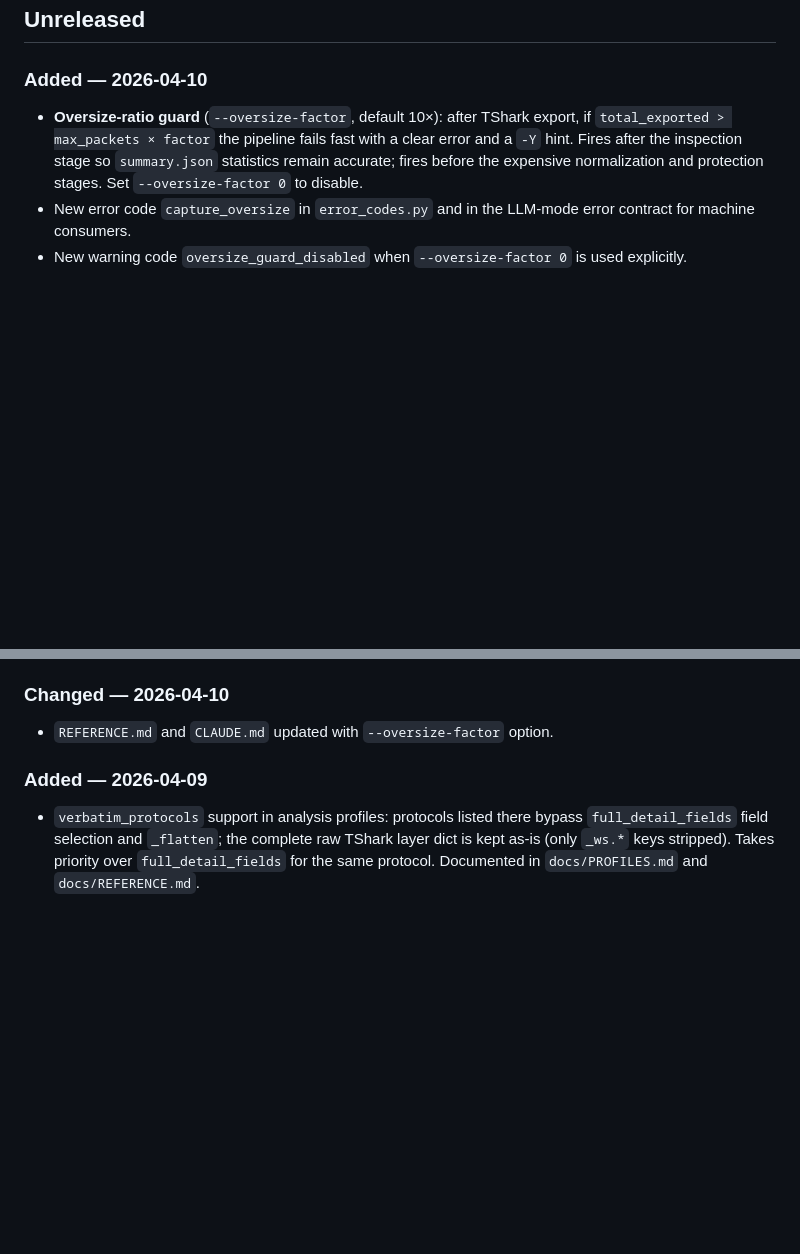
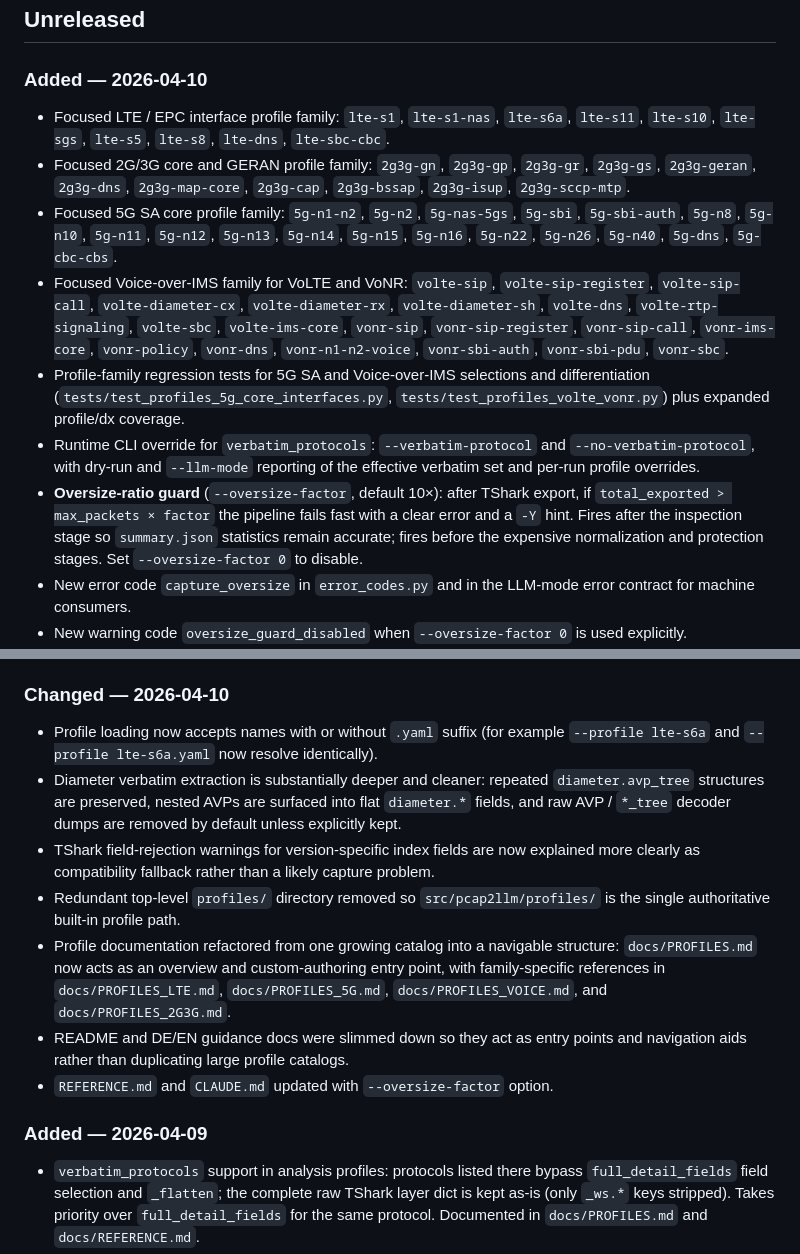
Before and after one commit to FrnkMrz/pcap2llm, a Markdown page: CHANGELOG.md, 2 parts joined by grey strips. GitHub-like rendering; blank space fills up the shorter version.

Commit message:
Update changelog for recent profile work

```diff
--- a/CHANGELOG.md
+++ b/CHANGELOG.md
@@ -8,6 +8,12 @@ The format is intentionally simple and optimized for humans reading repo history
 
 ### Added — 2026-04-10
 
+- Focused LTE / EPC interface profile family: `lte-s1`, `lte-s1-nas`, `lte-s6a`, `lte-s11`, `lte-s10`, `lte-sgs`, `lte-s5`, `lte-s8`, `lte-dns`, `lte-sbc-cbc`.
+- Focused 2G/3G core and GERAN profile family: `2g3g-gn`, `2g3g-gp`, `2g3g-gr`, `2g3g-gs`, `2g3g-geran`, `2g3g-dns`, `2g3g-map-core`, `2g3g-cap`, `2g3g-bssap`, `2g3g-isup`, `2g3g-sccp-mtp`.
+- Focused 5G SA core profile family: `5g-n1-n2`, `5g-n2`, `5g-nas-5gs`, `5g-sbi`, `5g-sbi-auth`, `5g-n8`, `5g-n10`, `5g-n11`, `5g-n12`, `5g-n13`, `5g-n14`, `5g-n15`, `5g-n16`, `5g-n22`, `5g-n26`, `5g-n40`, `5g-dns`, `5g-cbc-cbs`.
+- Focused Voice-over-IMS family for VoLTE and VoNR: `volte-sip`, `volte-sip-register`, `volte-sip-call`, `volte-diameter-cx`, `volte-diameter-rx`, `volte-diameter-sh`, `volte-dns`, `volte-rtp-signaling`, `volte-sbc`, `volte-ims-core`, `vonr-sip`, `vonr-sip-register`, `vonr-sip-call`, `vonr-ims-core`, `vonr-policy`, `vonr-dns`, `vonr-n1-n2-voice`, `vonr-sbi-auth`, `vonr-sbi-pdu`, `vonr-sbc`.
+- Profile-family regression tests for 5G SA and Voice-over-IMS selections and differentiation (`tests/test_profiles_5g_core_interfaces.py`, `tests/test_profiles_volte_vonr.py`) plus expanded profile/dx coverage.
+- Runtime CLI override for `verbatim_protocols`: `--verbatim-protocol` and `--no-verbatim-protocol`, with dry-run and `--llm-mode` reporting of the effective verbatim set and per-run profile overrides.
 - **Oversize-ratio guard** (`--oversize-factor`, default 10×): after TShark export, if `total_exported > max_packets × factor` the pipeline fails fast with a clear error and a `-Y` hint. Fires after the inspection stage so `summary.json` statistics remain accurate; fires before the expensive normalization and protection stages. Set `--oversize-factor 0` to disable.
 - New error code `capture_oversize` in `error_codes.py` and in the LLM-mode error contract for machine consumers.
 - New warning code `oversize_guard_disabled` when `--oversize-factor 0` is used explicitly.
@@ -19,6 +25,12 @@ The format is intentionally simple and optimized for humans reading repo history
 
 ### Changed — 2026-04-10
 
+- Profile loading now accepts names with or without `.yaml` suffix (for example `--profile lte-s6a` and `--profile lte-s6a.yaml` now resolve identically).
+- Diameter verbatim extraction is substantially deeper and cleaner: repeated `diameter.avp_tree` structures are preserved, nested AVPs are surfaced into flat `diameter.*` fields, and raw AVP / `*_tree` decoder dumps are removed by default unless explicitly kept.
+- TShark field-rejection warnings for version-specific index fields are now explained more clearly as compatibility fallback rather than a likely capture problem.
+- Redundant top-level `profiles/` directory removed so `src/pcap2llm/profiles/` is the single authoritative built-in profile path.
+- Profile documentation refactored from one growing catalog into a navigable structure: `docs/PROFILES.md` now acts as an overview and custom-authoring entry point, with family-specific references in `docs/PROFILES_LTE.md`, `docs/PROFILES_5G.md`, `docs/PROFILES_VOICE.md`, and `docs/PROFILES_2G3G.md`.
+- README and DE/EN guidance docs were slimmed down so they act as entry points and navigation aids rather than duplicating large profile catalogs.
 - `REFERENCE.md` and `CLAUDE.md` updated with `--oversize-factor` option.
 
 ### Added — 2026-04-09
```
